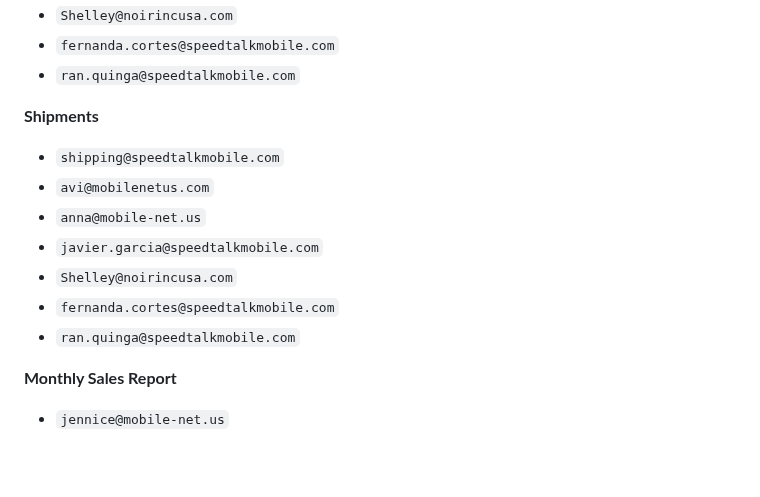
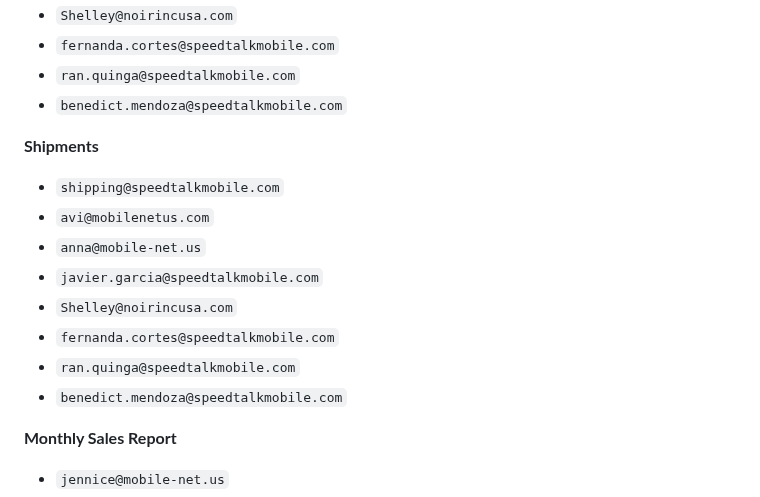
Before and after one commit to johnwesleyquintero/listing-documentation, a Markdown page: playbooks-and-tools/Reports-SOPs-Quick_Reference/daily_operation_guide.md, the part around the change. Rendered like a GitHub page; blank space fills up the shorter version.

```diff
--- a/playbooks-and-tools/Reports-SOPs-Quick_Reference/daily_operation_guide.md
+++ b/playbooks-and-tools/Reports-SOPs-Quick_Reference/daily_operation_guide.md
@@ -198,6 +198,7 @@ When sending the daily, monthly, or KPI reports, ensure the appropriate distribu
 - `Shelley@noirincusa.com`
 - `fernanda.cortes@speedtalkmobile.com`
 - `ran.quinga@speedtalkmobile.com`
+- `benedict.mendoza@speedtalkmobile.com`
 
 **Shipments**
 - `shipping@speedtalkmobile.com`
@@ -207,6 +208,7 @@ When sending the daily, monthly, or KPI reports, ensure the appropriate distribu
 - `Shelley@noirincusa.com`
 - `fernanda.cortes@speedtalkmobile.com`
 - `ran.quinga@speedtalkmobile.com`
+- `benedict.mendoza@speedtalkmobile.com`
 
 **Monthly Sales Report**
 - `jennice@mobile-net.us`
```
